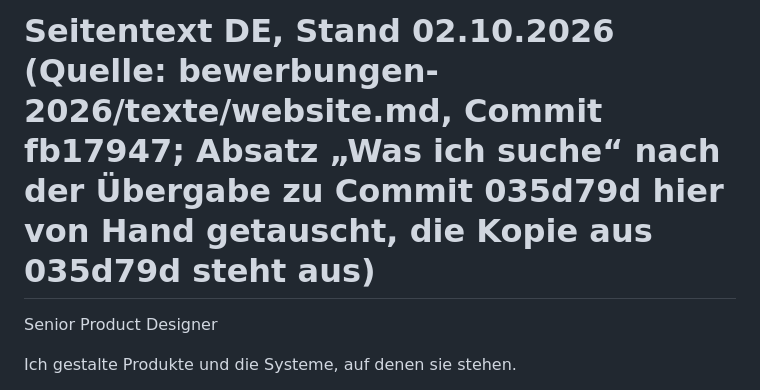
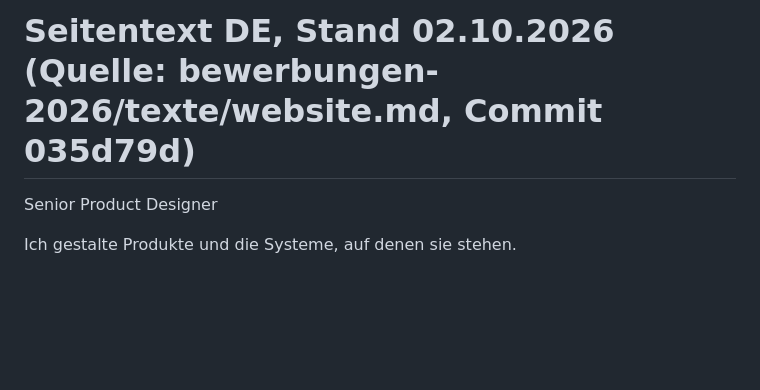
Before and after one commit to andreux-design/andreux-design-site, a Markdown page: uebergabe/website-de.md, the part around the change. Drawn GitHub-style; blank space fills up the shorter version.

```diff
--- a/uebergabe/website-de.md
+++ b/uebergabe/website-de.md
@@ -1,4 +1,4 @@
-# Seitentext DE, Stand 02.10.2026 (Quelle: bewerbungen-2026/texte/website.md, Commit fb17947; Absatz „Was ich suche“ nach der Übergabe zu Commit 035d79d hier von Hand getauscht, die Kopie aus 035d79d steht aus)
+# Seitentext DE, Stand 02.10.2026 (Quelle: bewerbungen-2026/texte/website.md, Commit 035d79d)
 
 Senior Product Designer
 
```
Also changed, not shown: PROJECT_STATE.md (+16 -1 lines).
